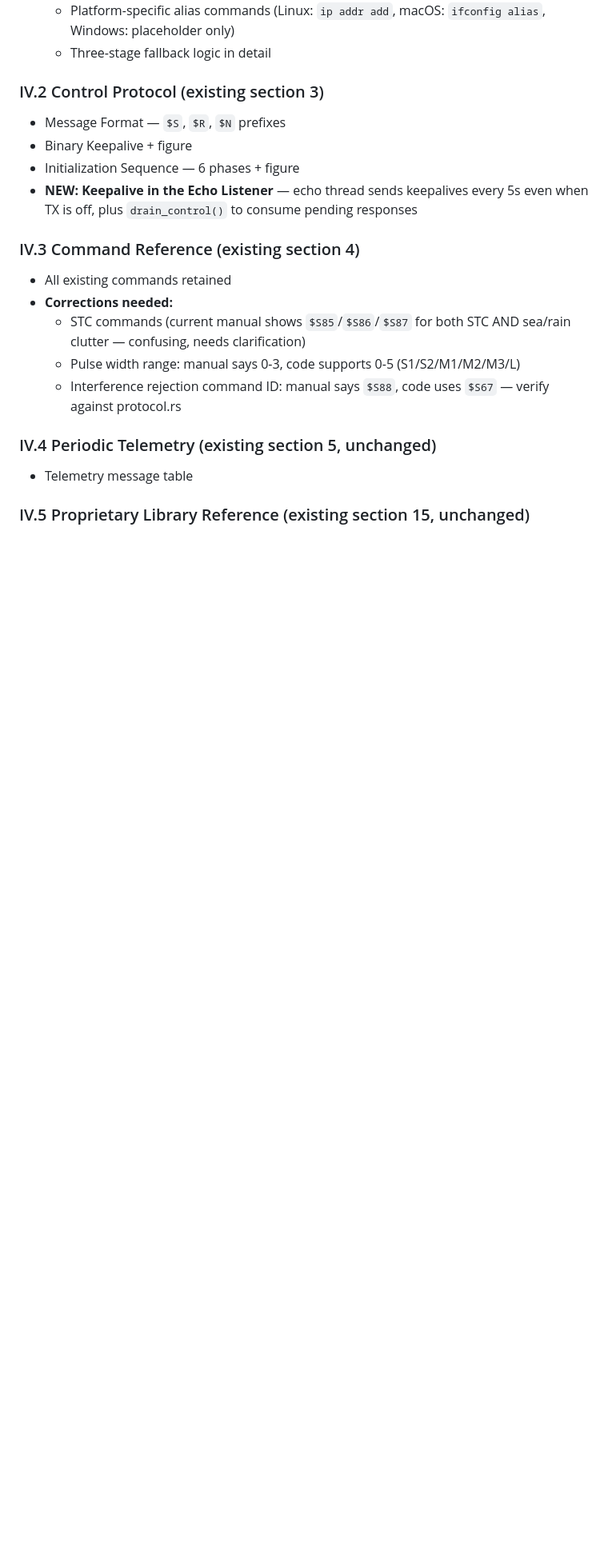
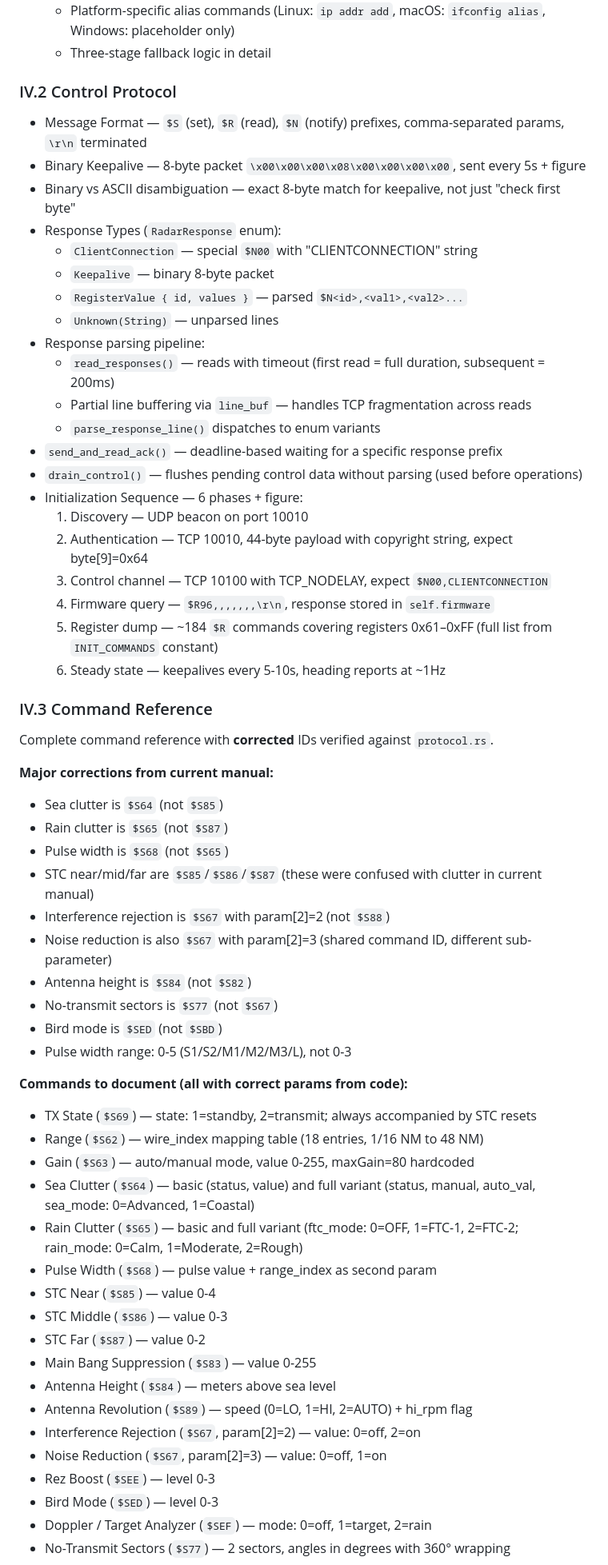
Before and after one commit to j-vaught/Furuno_Radar_Gen3_Rust_Web, a Markdown page: docs/plan.md, the part around one of its changes. Shown at 80% size. Rendered like a GitHub page; blank space fills up the shorter version.

Commit message:
Expand Part IV control protocol, command reference, and telemetry
Major expansion based on protocol.rs and connection.rs deep dive.
Correct 9 wrong command IDs in current manual, add response parsing
pipeline, binary/ASCII disambiguation, full command parameter details,
and telemetry processing documentation.

Co-Authored-By: Claude Opus 4.6 <noreply@anthropic.com>

```diff
--- a/docs/plan.md
+++ b/docs/plan.md
@@ -201,20 +201,61 @@ All CLI modes beyond `web` and `discover` (documented in Part I).
   - Platform-specific alias commands (Linux: `ip addr add`, macOS: `ifconfig alias`, Windows: placeholder only)
   - Three-stage fallback logic in detail
 
-### IV.2 Control Protocol (existing section 3)
-- Message Format — `$S`, `$R`, `$N` prefixes
-- Binary Keepalive + figure
-- Initialization Sequence — 6 phases + figure
-- **NEW: Keepalive in the Echo Listener** — echo thread sends keepalives every 5s even when TX is off, plus `drain_control()` to consume pending responses
+### IV.2 Control Protocol
+- Message Format — `$S` (set), `$R` (read), `$N` (notify) prefixes, comma-separated params, `\r\n` terminated
+- Binary Keepalive — 8-byte packet `\x00\x00\x00\x08\x00\x00\x00\x00`, sent every 5s + figure
+- Binary vs ASCII disambiguation — exact 8-byte match for keepalive, not just "check first byte"
+- Response Types (`RadarResponse` enum):
+  - `ClientConnection` — special `$N00` with "CLIENTCONNECTION" string
+  - `Keepalive` — binary 8-byte packet
+  - `RegisterValue { id, values }` — parsed `$N<id>,<val1>,<val2>...`
+  - `Unknown(String)` — unparsed lines
+- Response parsing pipeline:
+  - `read_responses()` — reads with timeout (first read = full duration, subsequent = 200ms)
+  - Partial line buffering via `line_buf` — handles TCP fragmentation across reads
+  - `parse_response_line()` dispatches to enum variants
+- `send_and_read_ack()` — deadline-based waiting for a specific response prefix
+- `drain_control()` — flushes pending control data without parsing (used before operations)
+- Initialization Sequence — 6 phases + figure:
+  1. Discovery — UDP beacon on port 10010
+  2. Authentication — TCP 10010, 44-byte payload with copyright string, expect byte[9]=0x64
+  3. Control channel — TCP 10100 with TCP_NODELAY, expect `$N00,CLIENTCONNECTION`
+  4. Firmware query — `$R96,,,,,,,\r\n`, response stored in `self.firmware`
+  5. Register dump — ~184 `$R` commands covering registers 0x61–0xFF (full list from `INIT_COMMANDS` constant)
+  6. Steady state — keepalives every 5-10s, heading reports at ~1Hz
 
-### IV.3 Command Reference (existing section 4)
-- All existing commands retained
-- **Corrections needed:**
-  - STC commands (current manual shows `$S85`/`$S86`/`$S87` for both STC AND sea/rain clutter — confusing, needs clarification)
-  - Pulse width range: manual says 0-3, code supports 0-5 (S1/S2/M1/M2/M3/L)
-  - Interference rejection command ID: manual says `$S88`, code uses `$S67` — verify against protocol.rs
+### IV.3 Command Reference
+Complete command reference with **corrected** IDs verified against `protocol.rs`.
 
-### IV.4 Periodic Telemetry (existing section 5, unchanged)
-- Telemetry message table
+**Major corrections from current manual:**
+- Sea clutter is `$S64` (not `$S85`)
+- Rain clutter is `$S65` (not `$S87`)
+- Pulse width is `$S68` (not `$S65`)
+- STC near/mid/far are `$S85`/`$S86`/`$S87` (these were confused with clutter in current manual)
+- Interference rejection is `$S67` with param[2]=2 (not `$S88`)
+- Noise reduction is also `$S67` with param[2]=3 (shared command ID, different sub-parameter)
+- Antenna height is `$S84` (not `$S82`)
+- No-transmit sectors is `$S77` (not `$S67`)
+- Bird mode is `$SED` (not `$SBD`)
+- Pulse width range: 0-5 (S1/S2/M1/M2/M3/L), not 0-3
 
-### IV.5 Proprietary Library Reference (existing section 15, unchanged)
+**Commands to document (all with correct params from code):**
+- TX State (`$S69`) — state: 1=standby, 2=transmit; always accompanied by STC resets
+- Range (`$S62`) — wire_index mapping table (18 entries, 1/16 NM to 48 NM)
+- Gain (`$S63`) — auto/manual mode, value 0-255, maxGain=80 hardcoded
+- Sea Clutter (`$S64`) — basic (status, value) and full variant (status, manual, auto_val, sea_mode: 0=Advanced, 1=Coastal)
+- Rain Clutter (`$S65`) — basic and full variant (ftc_mode: 0=OFF, 1=FTC-1, 2=FTC-2; rain_mode: 0=Calm, 1=Moderate, 2=Rough)
+- Pulse Width (`$S68`) — pulse value + range_index as second param
+- STC Near (`$S85`) — value 0-4
+- STC Middle (`$S86`) — value 0-3
+- STC Far (`$S87`) — value 0-2
+- Main Bang Suppression (`$S83`) — value 0-255
+- Antenna Height (`$S84`) — meters above sea level
+- Antenna Revolution (`$S89`) — speed (0=LO, 1=HI, 2=AUTO) + hi_rpm flag
+- Interference Rejection (`$S67`, param[2]=2) — value: 0=off, 2=on
+- Noise Reduction (`$S67`, param[2]=3) — value: 0=off, 1=on
+- Rez Boost (`$SEE`) — level 0-3
+- Bird Mode (`$SED`) — level 0-3
+- Doppler / Target Analyzer (`$SEF`) — mode: 0=off, 1=target, 2=rain
+- No-Transmit Sectors (`$S77`) — 2 sectors, angles in degrees with 360° wrapping
+
```
Also changed, not shown: other parts of docs/plan.md (+21 -4 lines).
